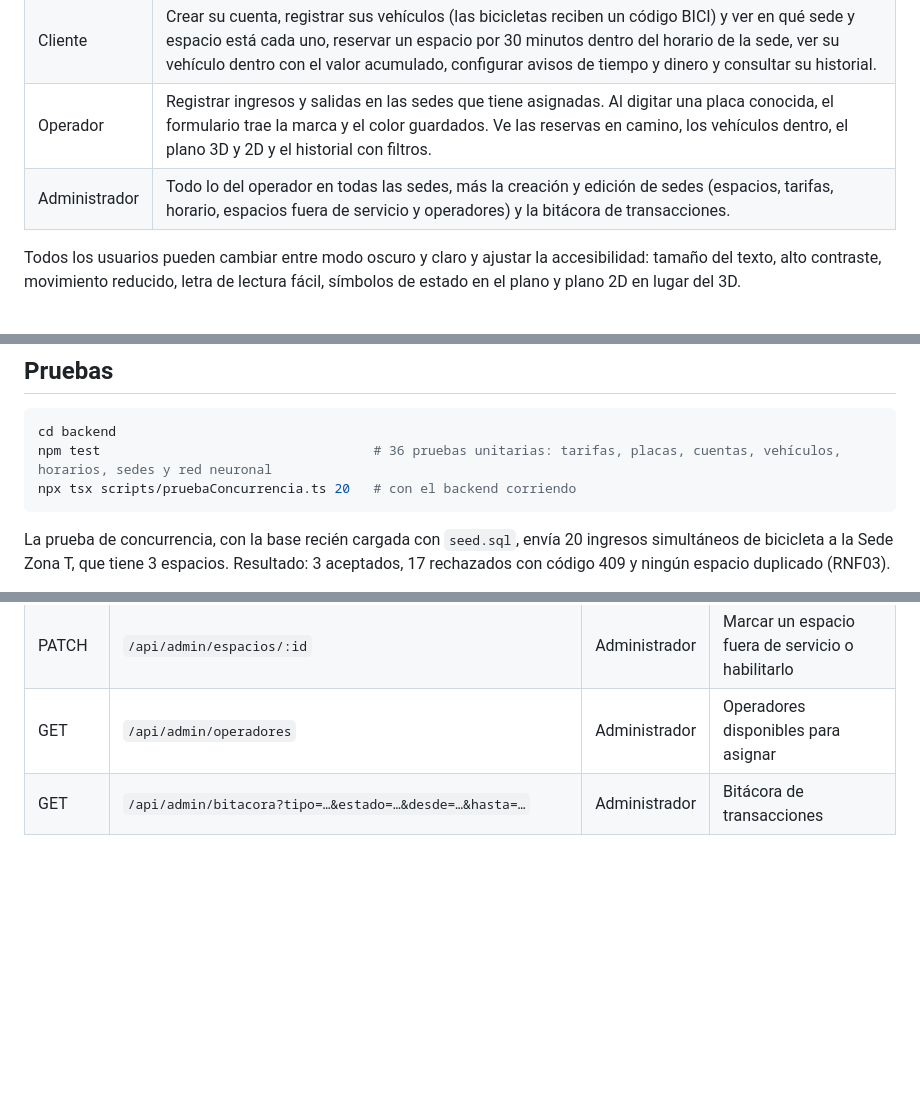
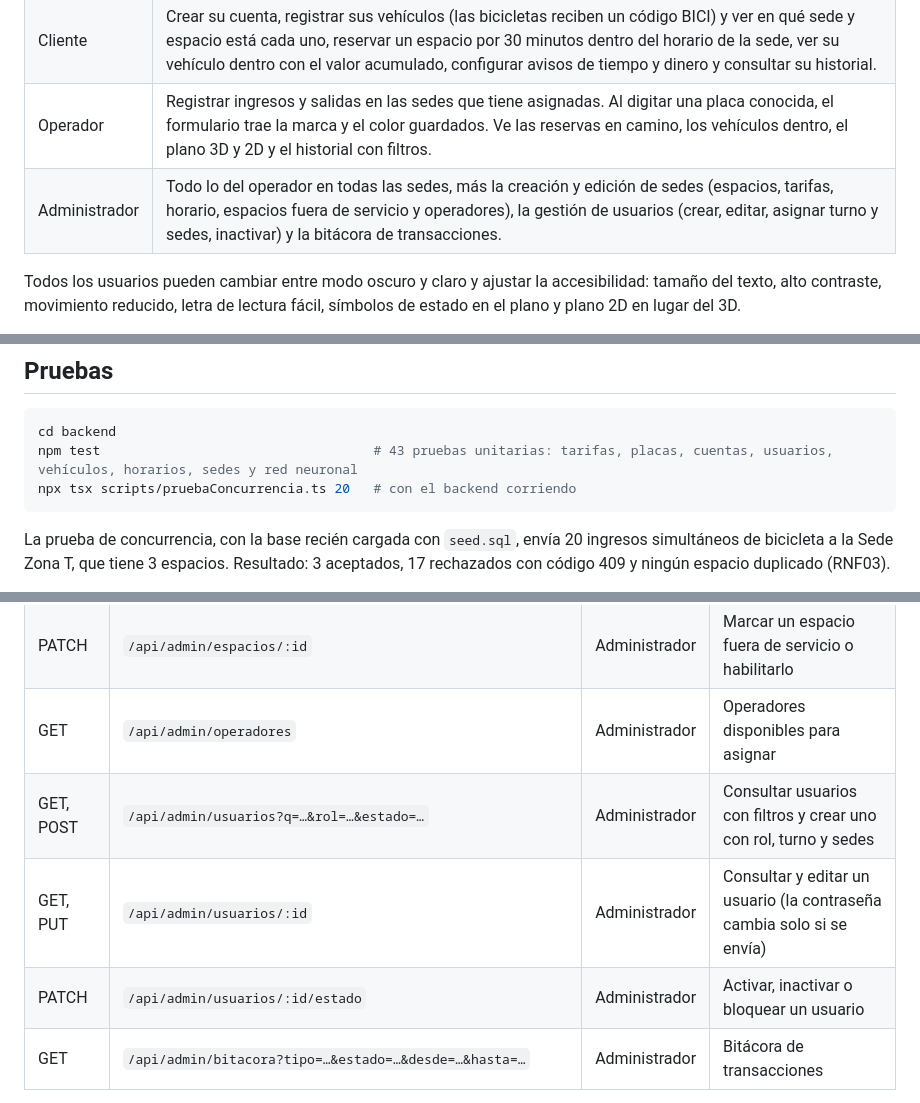
Before and after one commit to bfailach/Parkway, a Markdown page: README.md, 3 parts joined by grey strips. GitHub-like rendering; blank space fills up the shorter version.

````diff
--- a/README.md
+++ b/README.md
@@ -31,7 +31,7 @@ en pocos segundos.
 | Visitante | Ver los cupos libres por sede, el recorrido de cómo funciona y calcular el cobro. |
 | Cliente | Crear su cuenta, registrar sus vehículos (las bicicletas reciben un código BICI) y ver en qué sede y espacio está cada uno, reservar un espacio por 30 minutos dentro del horario de la sede, ver su vehículo dentro con el valor acumulado, configurar avisos de tiempo y dinero y consultar su historial. |
 | Operador | Registrar ingresos y salidas en las sedes que tiene asignadas. Al digitar una placa conocida, el formulario trae la marca y el color guardados. Ve las reservas en camino, los vehículos dentro, el plano 3D y 2D y el historial con filtros. |
-| Administrador | Todo lo del operador en todas las sedes, más la creación y edición de sedes (espacios, tarifas, horario, espacios fuera de servicio y operadores) y la bitácora de transacciones. |
+| Administrador | Todo lo del operador en todas las sedes, más la creación y edición de sedes (espacios, tarifas, horario, espacios fuera de servicio y operadores), la gestión de usuarios (crear, editar, asignar turno y sedes, inactivar) y la bitácora de transacciones. |
 
 Todos los usuarios pueden cambiar entre modo oscuro y claro y ajustar la
 accesibilidad: tamaño del texto, alto contraste, movimiento reducido, letra de
@@ -227,7 +239,7 @@ antes de esta versión, agréguela sin borrar datos con
 
 ```bash
 cd backend
-npm test                                   # 36 pruebas unitarias: tarifas, placas, cuentas, vehículos, horarios, sedes y red neuronal
+npm test                                   # 43 pruebas unitarias: tarifas, placas, cuentas, usuarios, vehículos, horarios, sedes y red neuronal
 npx tsx scripts/pruebaConcurrencia.ts 20   # con el backend corriendo
 ```
 
@@ -312,6 +324,9 @@ Parkway/
 | GET, PUT | `/api/admin/parqueaderos/:id` | Administrador | Consultar y editar una sede |
 | PATCH | `/api/admin/espacios/:id` | Administrador | Marcar un espacio fuera de servicio o habilitarlo |
 | GET | `/api/admin/operadores` | Administrador | Operadores disponibles para asignar |
+| GET, POST | `/api/admin/usuarios?q=…&rol=…&estado=…` | Administrador | Consultar usuarios con filtros y crear uno con rol, turno y sedes |
+| GET, PUT | `/api/admin/usuarios/:id` | Administrador | Consultar y editar un usuario (la contraseña cambia solo si se envía) |
+| PATCH | `/api/admin/usuarios/:id/estado` | Administrador | Activar, inactivar o bloquear un usuario |
 | GET | `/api/admin/bitacora?tipo=…&estado=…&desde=…&hasta=…` | Administrador | Bitácora de transacciones |
 
 Errores: 400 si un campo no es válido (con el detalle por campo), 401 sin
````
Also changed, not shown: other parts of README.md (+20 -9 lines), docs/FRONTEND.md (+24 -3 lines), docs/capturas/42_usuarios.jpg (added), docs/capturas/43_editar_usuario.jpg (added), 12 other files.
